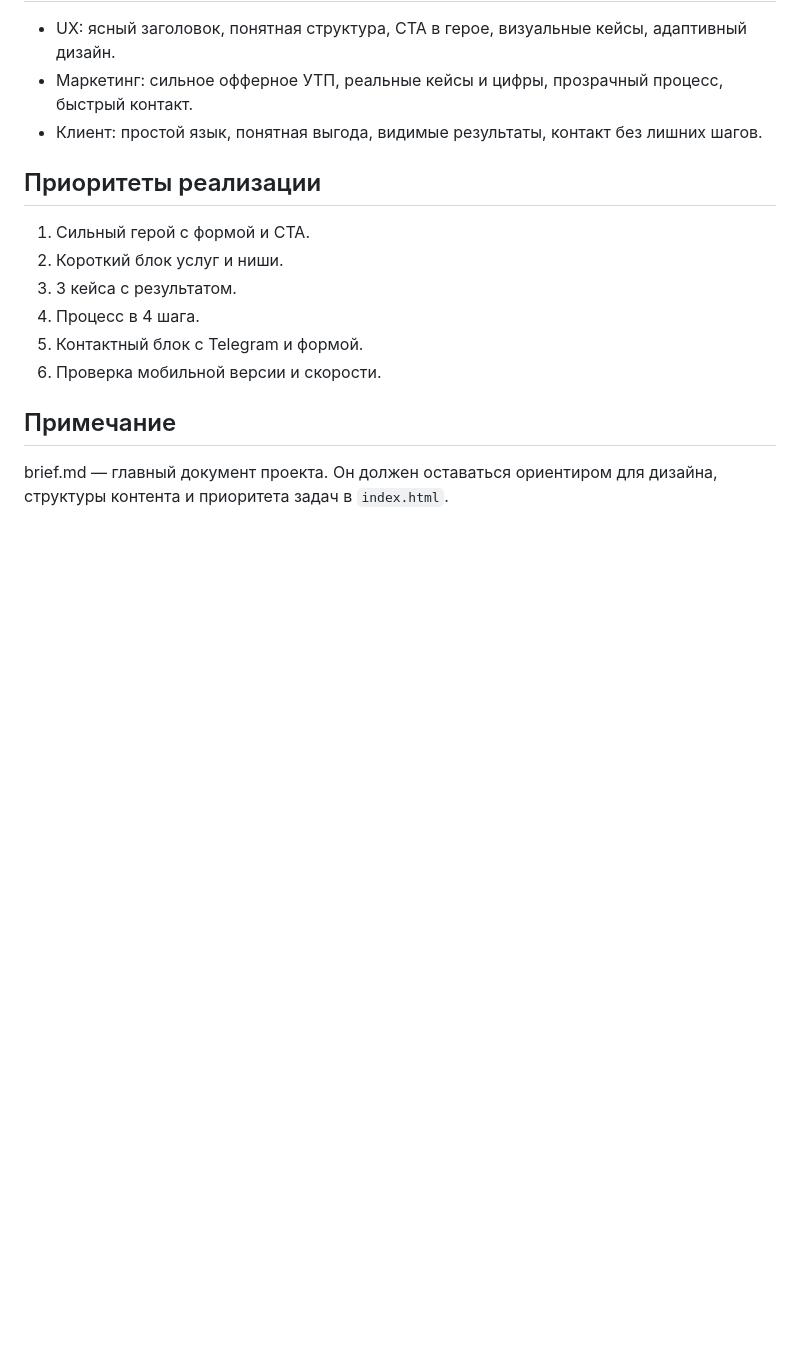
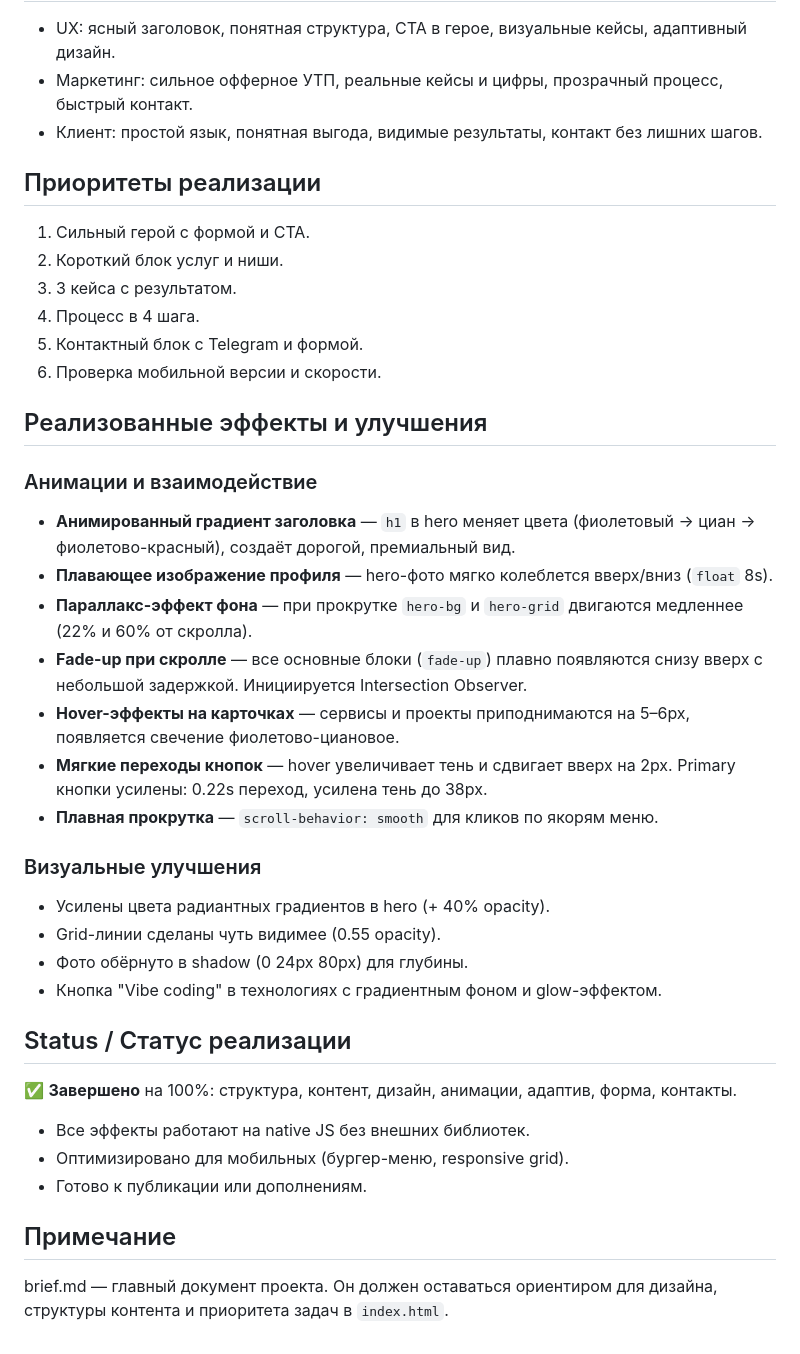
Before and after one commit to badeev777-svg/my-first-projekt, a Markdown page: my-portfolio/brief.md, the part around the change. Drawn GitHub-style; blank space fills up the shorter version.

Commit message:
Update brief.md with implemented effects and project status

```diff
--- a/my-portfolio/brief.md
+++ b/my-portfolio/brief.md
@@ -72,5 +72,28 @@
 5. Контактный блок с Telegram и формой.
 6. Проверка мобильной версии и скорости.
 
+## Реализованные эффекты и улучшения
+
+### Анимации и взаимодействие
+- **Анимированный градиент заголовка** — `h1` в hero меняет цвета (фиолетовый → циан → фиолетово-красный), создаёт дорогой, премиальный вид.
+- **Плавающее изображение профиля** — hero-фото мягко колеблется вверх/вниз (`float` 8s).
+- **Параллакс-эффект фона** — при прокрутке `hero-bg` и `hero-grid` двигаются медленнее (22% и 60% от скролла).
+- **Fade-up при скролле** — все основные блоки (`fade-up`) плавно появляются снизу вверх с небольшой задержкой. Инициируется Intersection Observer.
+- **Hover-эффекты на карточках** — сервисы и проекты приподнимаются на 5–6px, появляется свечение фиолетово-циановое.
+- **Мягкие переходы кнопок** — hover увеличивает тень и сдвигает вверх на 2px. Primary кнопки усилены: 0.22s переход, усилена тень до 38px.
+- **Плавная прокрутка** — `scroll-behavior: smooth` для кликов по якорям меню.
+
+### Визуальные улучшения
+- Усилены цвета радиантных градиентов в hero (+ 40% opacity).
+- Grid-линии сделаны чуть видимее (0.55 opacity).
+- Фото обёрнуто в shadow (0 24px 80px) для глубины.
+- Кнопка "Vibe coding" в технологиях с градиентным фоном и glow-эффектом.
+
+## Status / Статус реализации
+✅ **Завершено** на 100%: структура, контент, дизайн, анимации, адаптив, форма, контакты.
+- Все эффекты работают на native JS без внешних библиотек.
+- Оптимизировано для мобильных (бургер-меню, responsive grid).
+- Готово к публикации или дополнениям.
+
 ## Примечание
 brief.md — главный документ проекта. Он должен оставаться ориентиром для дизайна, структуры контента и приоритета задач в `index.html`.
```
